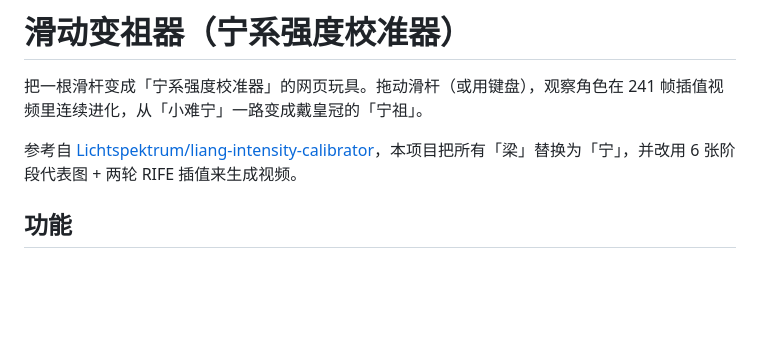
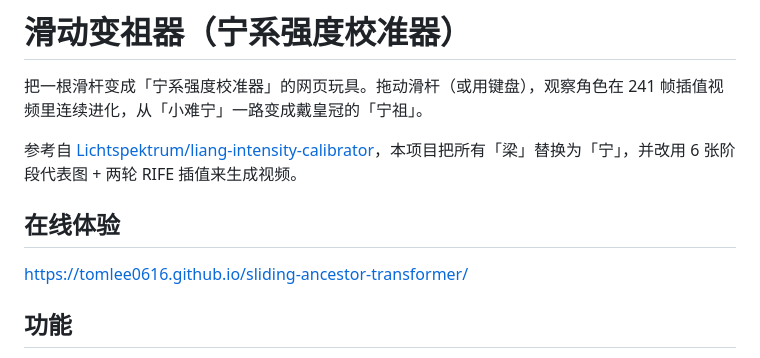
Before and after one commit to TomLee0616/sliding-ancestor-transformer, a Markdown page: README.md, the part around the change. Rendered like a GitHub page; blank space fills up the shorter version.

```diff
--- a/README.md
+++ b/README.md
@@ -4,6 +4,9 @@
 把一根滑杆变成「宁系强度校准器」的网页玩具。拖动滑杆（或用键盘），观察角色在 241 帧插值视频里连续进化，从「小难宁」一路变成戴皇冠的「宁祖」。
 
 参考自 [Lichtspektrum/liang-intensity-calibrator](https://github.com/Lichtspektrum/liang-intensity-calibrator)，本项目把所有「梁」替换为「宁」，并改用 6 张阶段代表图 + 两轮 RIFE 插值来生成视频。
+## 在线体验
+
+https://tomlee0616.github.io/sliding-ancestor-transformer/
 
 ## 功能
 
```
